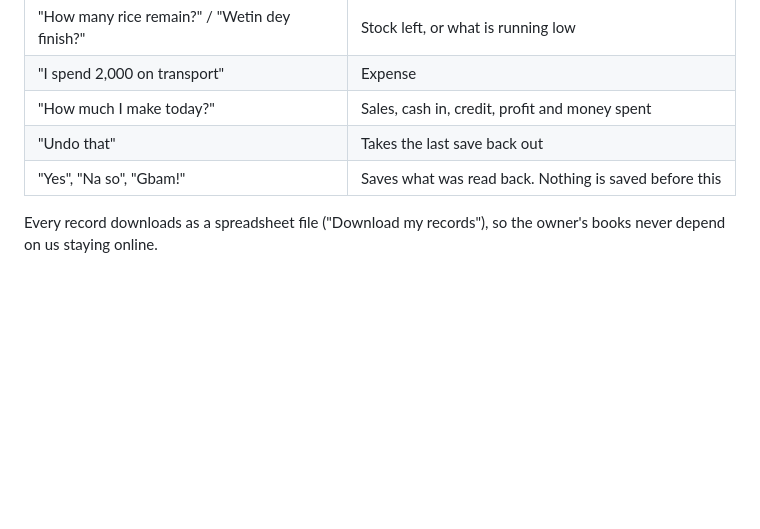
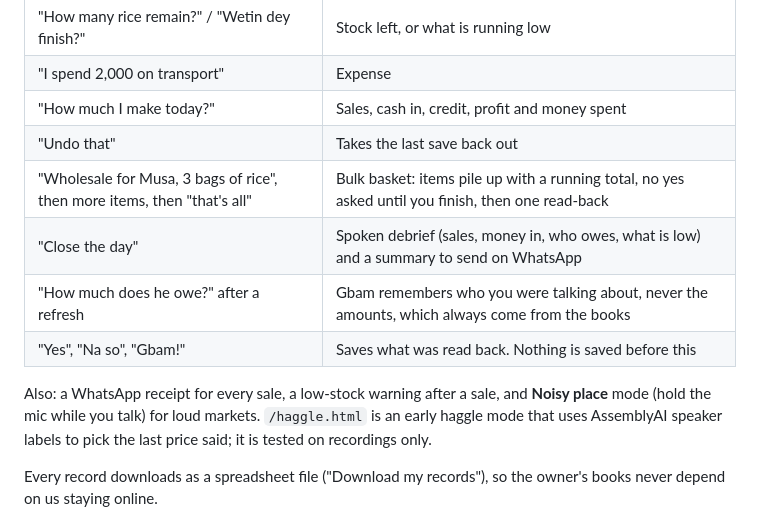
Before and after one commit to Sireadell/gbam, a Markdown page: README.md, the part around the change. Rendered like a GitHub page; blank space fills up the shorter version.

Commit message:
README: bulk basket, close the day, memory, receipts, noisy mode
Co-Authored-By: Claude Sonnet 5.5 <noreply@anthropic.com>

```diff
--- a/README.md
+++ b/README.md
@@ -51,7 +51,12 @@ The loop: **the ledger teaches the recogniser** (names and products become key t
 | "I spend 2,000 on transport" | Expense |
 | "How much I make today?" | Sales, cash in, credit, profit and money spent |
 | "Undo that" | Takes the last save back out |
+| "Wholesale for Musa, 3 bags of rice", then more items, then "that's all" | Bulk basket: items pile up with a running total, no yes asked until you finish, then one read-back |
+| "Close the day" | Spoken debrief (sales, money in, who owes, what is low) and a summary to send on WhatsApp |
+| "How much does he owe?" after a refresh | Gbam remembers who you were talking about, never the amounts, which always come from the books |
 | "Yes", "Na so", "Gbam!" | Saves what was read back. Nothing is saved before this |
+
+Also: a WhatsApp receipt for every sale, a low-stock warning after a sale, and **Noisy place** mode (hold the mic while you talk) for loud markets. `/haggle.html` is an early haggle mode that uses AssemblyAI speaker labels to pick the last price said; it is tested on recordings only.
 
 Every record downloads as a spreadsheet file ("Download my records"), so the owner's books never depend on us staying online.
 
```
